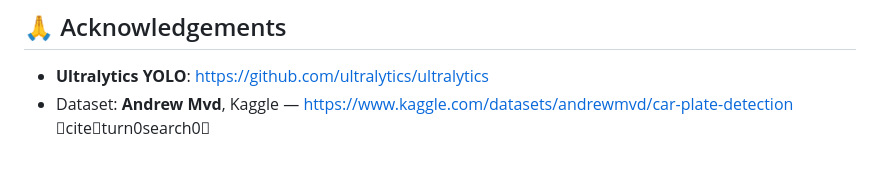
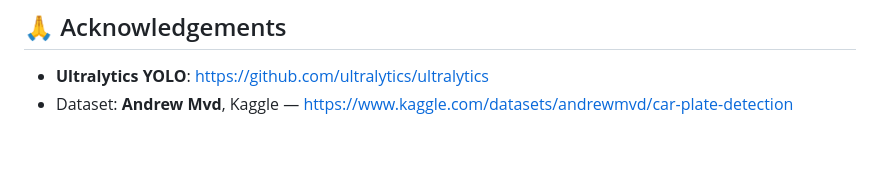
Before and after one commit to nosainwe/computer-vision-projects, a Markdown page: license-plate-detection/README.md, the part around the change. Rendered like a GitHub page.

```diff
--- a/license-plate-detection/README.md
+++ b/license-plate-detection/README.md
@@ -162,4 +162,4 @@ If you’re seeing inflated numbers (like 94%+) on a small dataset, sanity‑che
 ## 🙏 Acknowledgements
 
 - **Ultralytics YOLO**: https://github.com/ultralytics/ultralytics
-- Dataset: **Andrew Mvd**, Kaggle — https://www.kaggle.com/datasets/andrewmvd/car-plate-detection citeturn0search0
+- Dataset: **Andrew Mvd**, Kaggle — https://www.kaggle.com/datasets/andrewmvd/car-plate-detection
```
